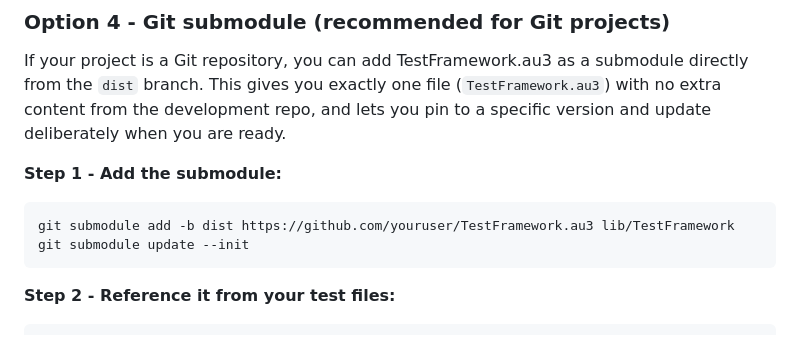
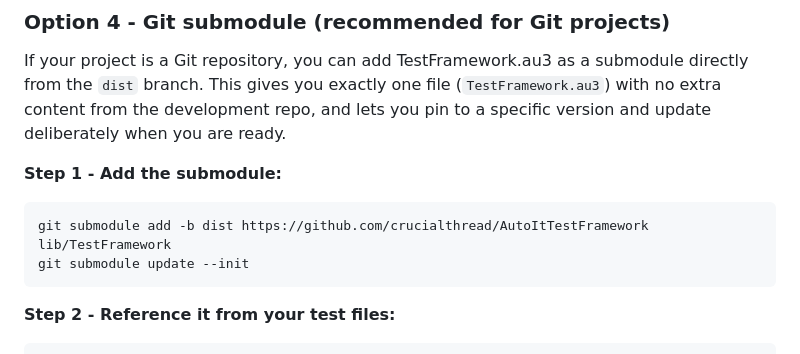
Before and after one commit to crucialthread/AutoItTestFramework, a Markdown page: README.md, the part around the change. Drawn GitHub-style.

Commit message:
Right repo link for git submodules instructions on README

````diff
--- a/README.md
+++ b/README.md
@@ -112,7 +112,7 @@ If your project is a Git repository, you can add TestFramework.au3 as a submodul
 **Step 1 - Add the submodule:**
 
 ```bash
-git submodule add -b dist https://github.com/youruser/TestFramework.au3 lib/TestFramework
+git submodule add -b dist https://github.com/crucialthread/AutoItTestFramework lib/TestFramework
 git submodule update --init
 ```
 
````
